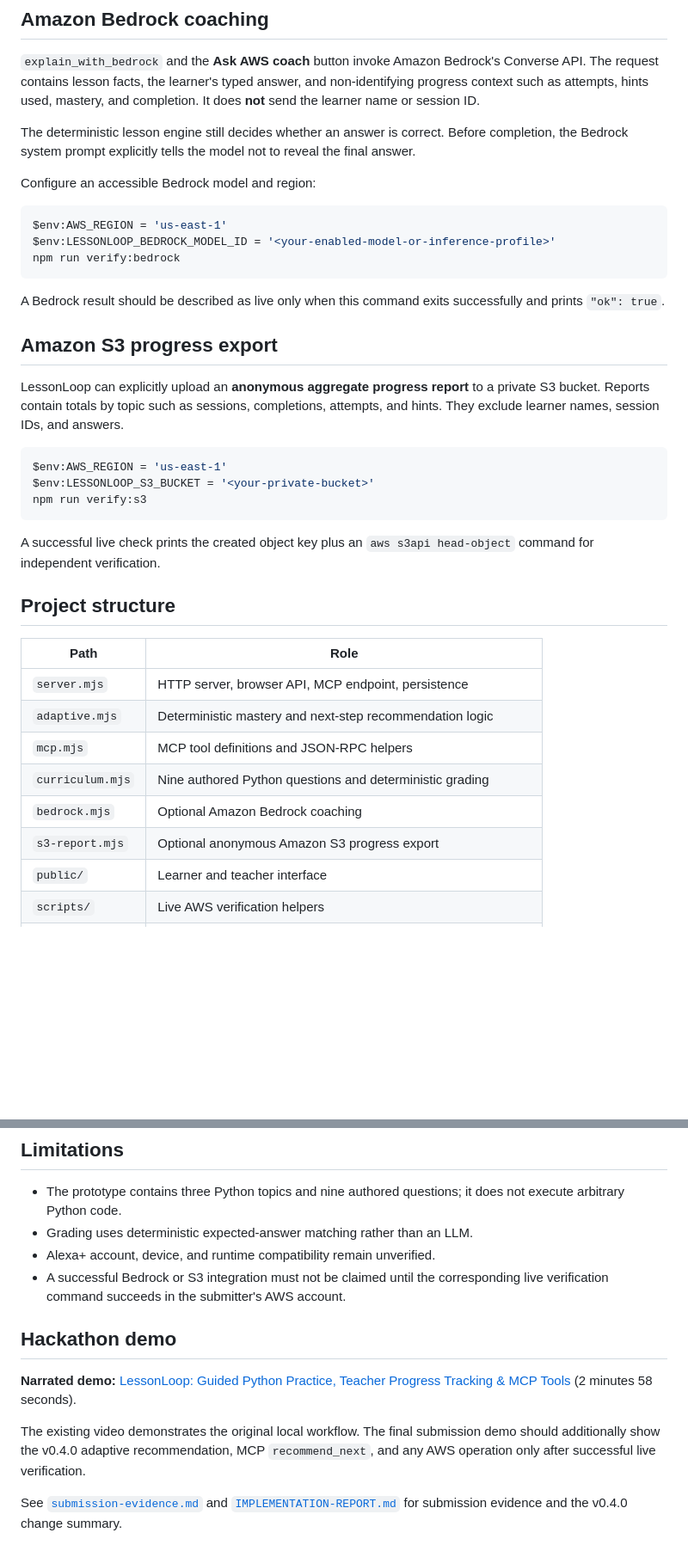
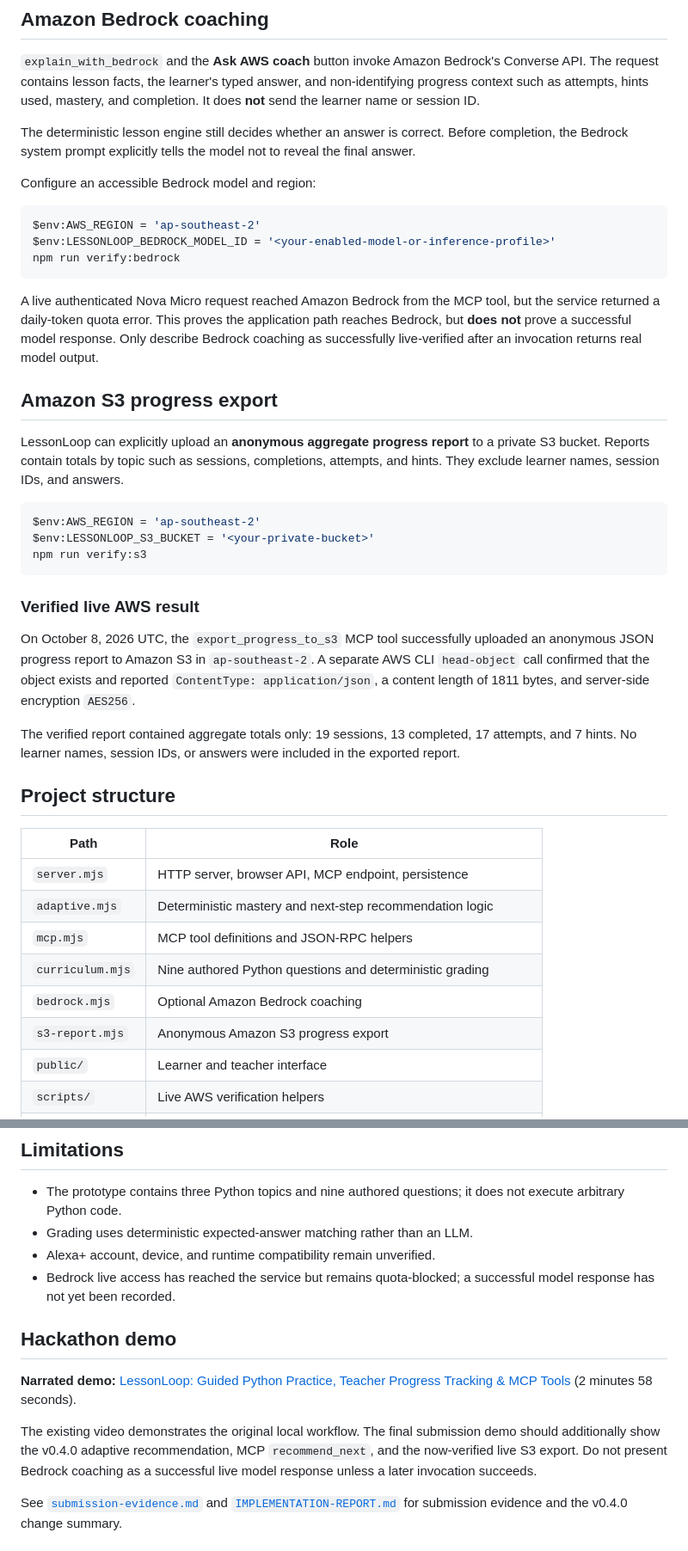
Before and after one commit to rajab-rajab/lessonloop-alexa-mcp, a Markdown page: README.md, 2 parts joined by grey strips. Shown at 86% size. Drawn GitHub-style; blank space fills up the shorter version.

Commit message:
Document verified live S3 integration

````diff
--- a/README.md
+++ b/README.md
@@ -107,24 +107,28 @@ The deterministic lesson engine still decides whether an answer is correct. Befo
 Configure an accessible Bedrock model and region:
 
 ```powershell
-$env:AWS_REGION = 'us-east-1'
+$env:AWS_REGION = 'ap-southeast-2'
 $env:LESSONLOOP_BEDROCK_MODEL_ID = '<your-enabled-model-or-inference-profile>'
 npm run verify:bedrock
 ```
 
-A Bedrock result should be described as live only when this command exits successfully and prints `"ok": true`.
+A live authenticated Nova Micro request reached Amazon Bedrock from the MCP tool, but the service returned a daily-token quota error. This proves the application path reaches Bedrock, but **does not** prove a successful model response. Only describe Bedrock coaching as successfully live-verified after an invocation returns real model output.
 
 ## Amazon S3 progress export
 
 LessonLoop can explicitly upload an **anonymous aggregate progress report** to a private S3 bucket. Reports contain totals by topic such as sessions, completions, attempts, and hints. They exclude learner names, session IDs, and answers.
 
 ```powershell
-$env:AWS_REGION = 'us-east-1'
+$env:AWS_REGION = 'ap-southeast-2'
 $env:LESSONLOOP_S3_BUCKET = '<your-private-bucket>'
 npm run verify:s3
 ```
 
-A successful live check prints the created object key plus an `aws s3api head-object` command for independent verification.
+### Verified live AWS result
+
+On October 8, 2026 UTC, the `export_progress_to_s3` MCP tool successfully uploaded an anonymous JSON progress report to Amazon S3 in `ap-southeast-2`. A separate AWS CLI `head-object` call confirmed that the object exists and reported `ContentType: application/json`, a content length of 1811 bytes, and server-side encryption `AES256`.
+
+The verified report contained aggregate totals only: 19 sessions, 13 completed, 17 attempts, and 7 hints. No learner names, session IDs, or answers were included in the exported report.
 
 ## Project structure
 
@@ -135,7 +139,7 @@ A successful live check prints the created object key plus an `aws s3api head-ob
 | `mcp.mjs` | MCP tool definitions and JSON-RPC helpers |
 | `curriculum.mjs` | Nine authored Python questions and deterministic grading |
 | `bedrock.mjs` | Optional Amazon Bedrock coaching |
-| `s3-report.mjs` | Optional anonymous Amazon S3 progress export |
+| `s3-report.mjs` | Anonymous Amazon S3 progress export |
 | `public/` | Learner and teacher interface |
 | `scripts/` | Live AWS verification helpers |
 | `test/` | Workflow, adaptation, MCP, Bedrock, S3, and persistence checks |
@@ -168,13 +174,13 @@ The repository also includes `mcp-client-verification.md` documenting an indepen
 - The prototype contains three Python topics and nine authored questions; it does not execute arbitrary Python code.
 - Grading uses deterministic expected-answer matching rather than an LLM.
 - Alexa+ account, device, and runtime compatibility remain unverified.
-- A successful Bedrock or S3 integration must not be claimed until the corresponding live verification command succeeds in the submitter's AWS account.
+- Bedrock live access has reached the service but remains quota-blocked; a successful model response has not yet been recorded.
 
 ## Hackathon demo
 
 **Narrated demo:** [LessonLoop: Guided Python Practice, Teacher Progress Tracking & MCP Tools](https://youtu.be/PAUA3DM8F9I) (2 minutes 58 seconds).
 
-The existing video demonstrates the original local workflow. The final submission demo should additionally show the v0.4.0 adaptive recommendation, MCP `recommend_next`, and any AWS operation only after successful live verification.
+The existing video demonstrates the original local workflow. The final submission demo should additionally show the v0.4.0 adaptive recommendation, MCP `recommend_next`, and the now-verified live S3 export. Do not present Bedrock coaching as a successful live model response unless a later invocation succeeds.
 
 See [`submission-evidence.md`](submission-evidence.md) and [`IMPLEMENTATION-REPORT.md`](IMPLEMENTATION-REPORT.md) for submission evidence and the v0.4.0 change summary.
 
````
Also changed, not shown: other parts of README.md (+3 -1 lines).
